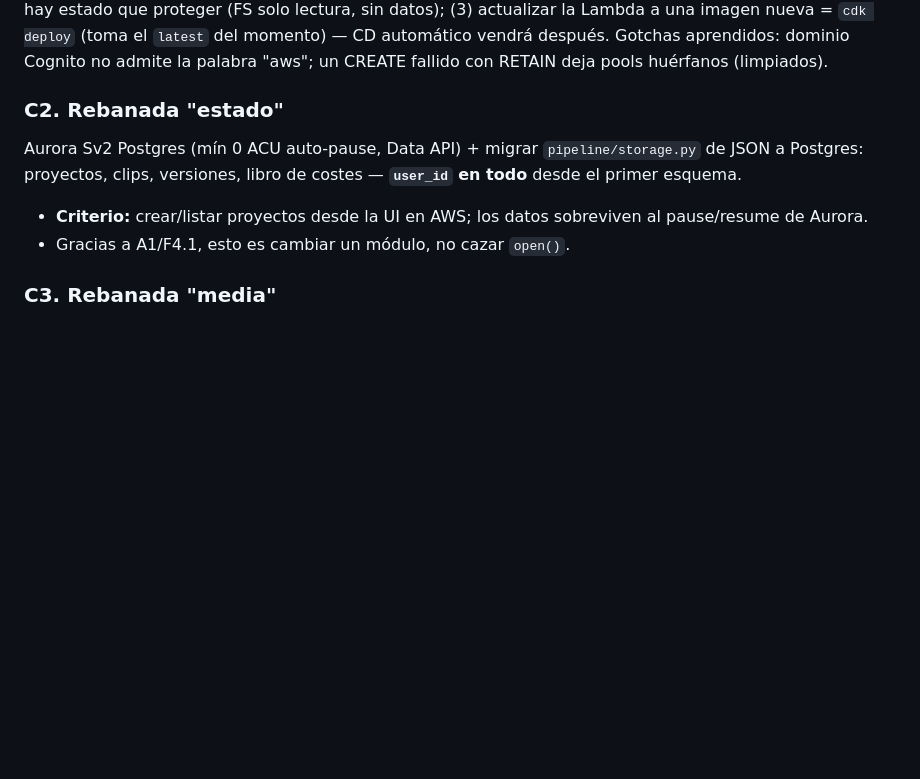
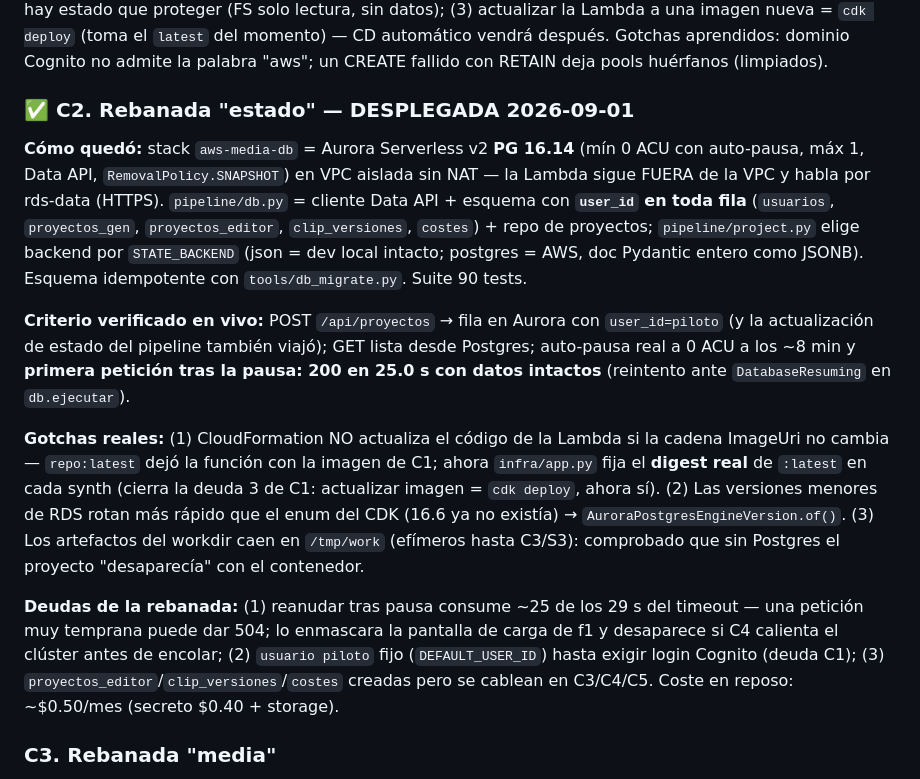
Before and after one commit to Ivenaccip/aws-media, a Markdown page: PLAN-IMPLEMENTACION.md, the part around the change. Drawn GitHub-style; blank space fills up the shorter version.

Commit message:
C2 desplegada: estado en Aurora (pause/resume verificado en vivo)
Co-Authored-By: Claude Fable 5 <noreply@anthropic.com>

```diff
--- a/PLAN-IMPLEMENTACION.md
+++ b/PLAN-IMPLEMENTACION.md
@@ -106,10 +106,15 @@ Arquitectura objetivo (sin cambios, §3 del HANDOFF): API Gateway + Lambda (Mang
 
 **Deudas registradas de la rebanada:** (1) la **exigencia de login** se cablea cuando el frontend tenga pantalla de auth (pool listo, endpoints hoy abiertos — no publicar la URL); (2) `reserved_concurrency=1` no cupo en la cuota inicial de la cuenta (10 concurrentes; se auto-eleva) — restaurar cuando crezca; hoy no hay estado que proteger (FS solo lectura, sin datos); (3) actualizar la Lambda a una imagen nueva = `cdk deploy` (toma el `latest` del momento) — CD automático vendrá después. Gotchas aprendidos: dominio Cognito no admite la palabra "aws"; un CREATE fallido con RETAIN deja pools huérfanos (limpiados).
 
-### C2. Rebanada "estado"
-Aurora Sv2 Postgres (mín 0 ACU auto-pause, Data API) + migrar `pipeline/storage.py` de JSON a Postgres: proyectos, clips, versiones, libro de costes — **`user_id` en todo** desde el primer esquema.
-- **Criterio:** crear/listar proyectos desde la UI en AWS; los datos sobreviven al pause/resume de Aurora.
-- Gracias a A1/F4.1, esto es cambiar un módulo, no cazar `open()`.
+### ✅ C2. Rebanada "estado" — DESPLEGADA 2026-09-01
+
+**Cómo quedó:** stack `aws-media-db` = Aurora Serverless v2 **PG 16.14** (mín 0 ACU con auto-pausa, máx 1, Data API, `RemovalPolicy.SNAPSHOT`) en VPC aislada sin NAT — la Lambda sigue FUERA de la VPC y habla por rds-data (HTTPS). `pipeline/db.py` = cliente Data API + esquema con **`user_id` en toda fila** (`usuarios`, `proyectos_gen`, `proyectos_editor`, `clip_versiones`, `costes`) + repo de proyectos; `pipeline/project.py` elige backend por `STATE_BACKEND` (json = dev local intacto; postgres = AWS, doc Pydantic entero como JSONB). Esquema idempotente con `tools/db_migrate.py`. Suite 90 tests.
+
+**Criterio verificado en vivo:** POST `/api/proyectos` → fila en Aurora con `user_id=piloto` (y la actualización de estado del pipeline también viajó); GET lista desde Postgres; auto-pausa real a 0 ACU a los ~8 min y **primera petición tras la pausa: 200 en 25.0 s con datos intactos** (reintento ante `DatabaseResuming` en `db.ejecutar`).
+
+**Gotchas reales:** (1) CloudFormation NO actualiza el código de la Lambda si la cadena ImageUri no cambia — `repo:latest` dejó la función con la imagen de C1; ahora `infra/app.py` fija el **digest real** de `:latest` en cada synth (cierra la deuda 3 de C1: actualizar imagen = `cdk deploy`, ahora sí). (2) Las versiones menores de RDS rotan más rápido que el enum del CDK (16.6 ya no existía) → `AuroraPostgresEngineVersion.of()`. (3) Los artefactos del workdir caen en `/tmp/work` (efímeros hasta C3/S3): comprobado que sin Postgres el proyecto "desaparecía" con el contenedor.
+
+**Deudas de la rebanada:** (1) reanudar tras pausa consume ~25 de los 29 s del timeout — una petición muy temprana puede dar 504; lo enmascara la pantalla de carga de f1 y desaparece si C4 calienta el clúster antes de encolar; (2) `usuario piloto` fijo (`DEFAULT_USER_ID`) hasta exigir login Cognito (deuda C1); (3) `proyectos_editor`/`clip_versiones`/`costes` creadas pero se cablean en C3/C4/C5. Coste en reposo: ~$0.50/mes (secreto $0.40 + storage).
 
 ### C3. Rebanada "media"
 S3 (bucket por entorno) + CloudFront + subidas prefirmadas directo navegador↔S3. `MEDIA_ROOT` (A1) apunta al layout S3.
```
